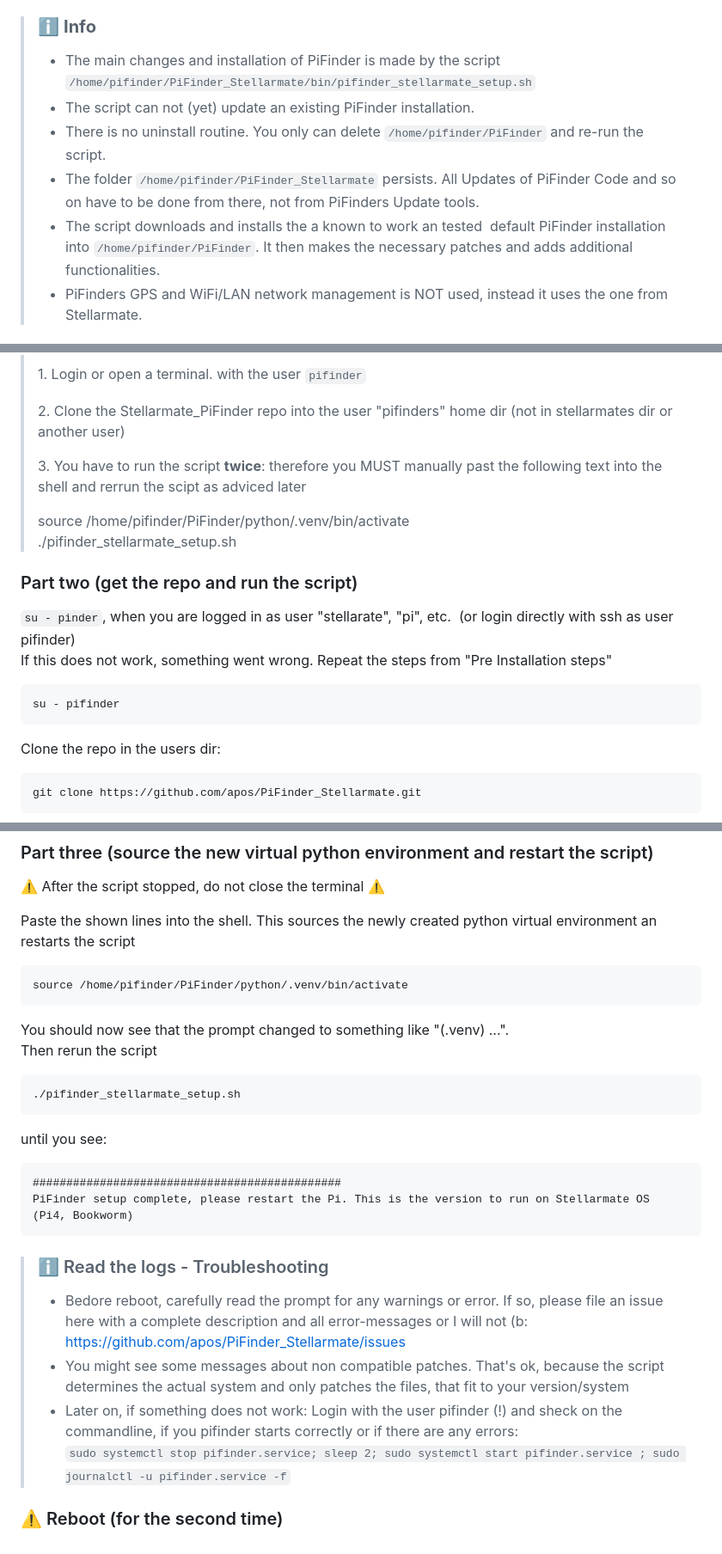
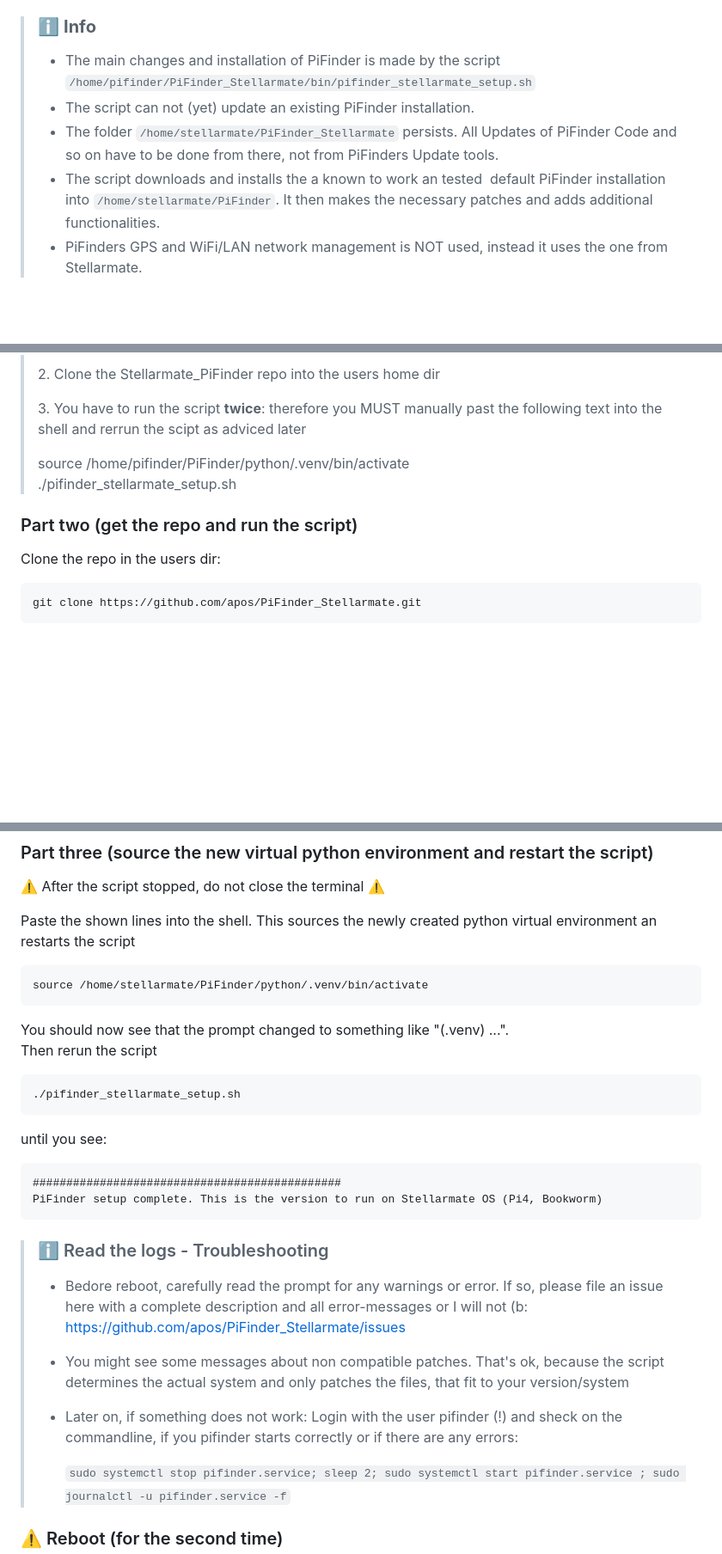
Before and after one commit to apos/PiFinder_Stellarmate, a Markdown page: README.md, 3 parts joined by grey strips. Shown at 86% size. Rendered like a GitHub page; blank space fills up the shorter version.

````diff
--- a/README.md
+++ b/README.md
@@ -10,9 +10,8 @@
 >
 > *   The main changes and installation of PiFinder is made by the script `/home/pifinder/PiFinder_Stellarmate/bin/pifinder_stellarmate_setup.sh`
 > *   The script can not (yet) update an existing PiFinder installation.
-> *   There is no uninstall routine. You only can delete `/home/pifinder/PiFinder` and re-run the script.
-> *   The folder `/home/pifinder/PiFinder_Stellarmate` persists. All Updates of PiFinder Code and so on have to be done from there, not from PiFinders Update tools.
-> *   The script downloads and installs the a known to work an tested  default PiFinder installation into `/home/pifinder/PiFinder`. It then makes the necessary patches and adds additional functionalities.
+> *   The folder `/home/stellarmate/PiFinder_Stellarmate` persists. All Updates of PiFinder Code and so on have to be done from there, not from PiFinders Update tools.
+> *   The script downloads and installs the a known to work an tested  default PiFinder installation into `/home/stellarmate/PiFinder`. It then makes the necessary patches and adds additional functionalities.
 > *   PiFinders GPS and WiFi/LAN network management is NOT used, instead it uses the one from Stellarmate.
 
 # Table of Contents
@@ -190,7 +134,5 @@ fi
 >
-> 1\. Login or open a terminal. with the user `pifinder`
->
-> 2\. Clone the Stellarmate\_PiFinder repo into the user "pifinders" home dir (not in stellarmates dir or another user)
+> 2\. Clone the Stellarmate\_PiFinder repo into the users home dir
 >
 > 3\. You have to run the script **twice**: therefore you MUST manually past the following text into the shell and rerrun the scipt as adviced later
 >
@@ -198,13 +140,6 @@ fi
 > ./pifinder\_stellarmate\_setup.sh
 
 ### Part two (get the repo and run the script)
-
-`su - pinder`, when you are logged in as user "stellarate", "pi", etc.  (or login directly with ssh as user pifinder)
-If this does not work, something went wrong. Repeat the steps from "Pre Installation steps"
-
-```
-su - pifinder
-```
 
 Clone the repo in the users dir:
 
@@ -231,7 +166,7 @@ Run the script the first time and wait for the script to stop :..
 Paste the shown lines into the shell. This sources the newly created python virtual environment an restarts the script
 
 ```
-source /home/pifinder/PiFinder/python/.venv/bin/activate
+source /home/stellarmate/PiFinder/python/.venv/bin/activate
 ```
 
 You should now see that the prompt changed to something like "(.venv) ...".
@@ -245,7 +180,7 @@ until you see:
 
 ```
 ##############################################
-PiFinder setup complete, please restart the Pi. This is the version to run on Stellarmate OS (Pi4, Bookworm)
+PiFinder setup complete. This is the version to run on Stellarmate OS (Pi4, Bookworm)
 ```
 
 > ### ℹ️ Read the logs - Troubleshooting
@@ -253,6 +188,7 @@ PiFinder setup complete, please restart the Pi. This is the version to run on St
 > *   Bedore reboot, carefully read the prompt for any warnings or error. If so, please file an issue here with a complete description and all error-messages or I will not (b: [https://github.com/apos/PiFinder_Stellarmate/issues](https://github.com/apos/PiFinder_Stellarmate/issues)
 > *   You might see some messages about non compatible patches. That's ok, because the script determines the actual system and only patches the files, that fit to your version/system
 > *   Later on, if something does not work: Login with the user pifinder (!) and sheck on the commandline, if you pifinder starts correctly or if there are any errors:
+>
 >     `sudo systemctl stop pifinder.service; sleep 2; sudo systemctl start pifinder.service ; sudo journalctl -u pifinder.service -f`
 
 ### ⚠️ Reboot (for the second time)
````
Also changed, not shown: other parts of README.md (+3 -58 lines).
